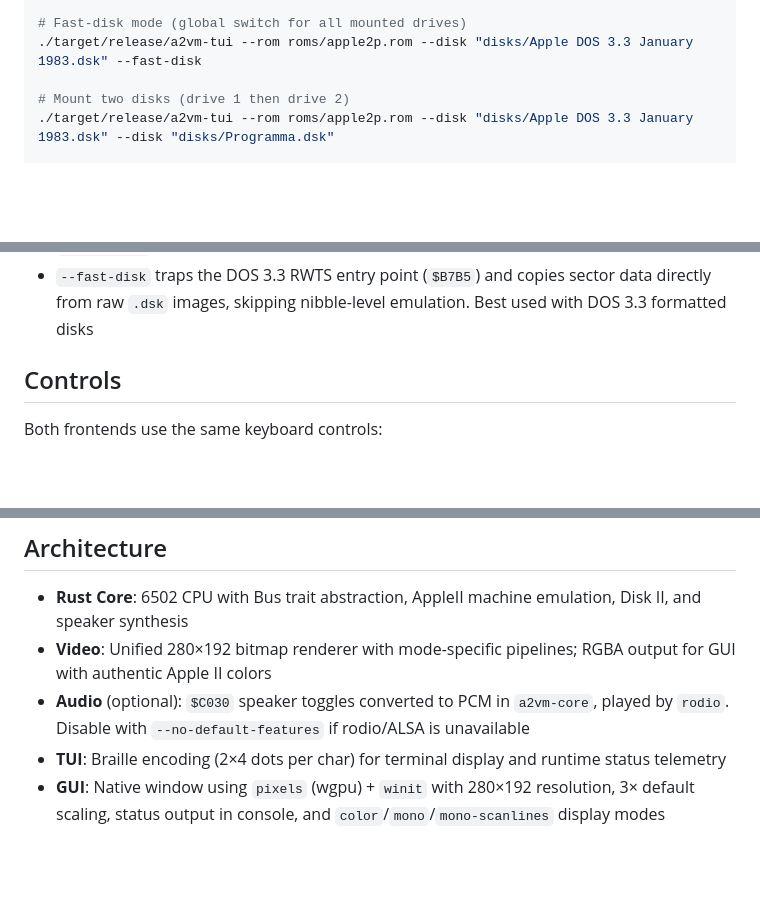
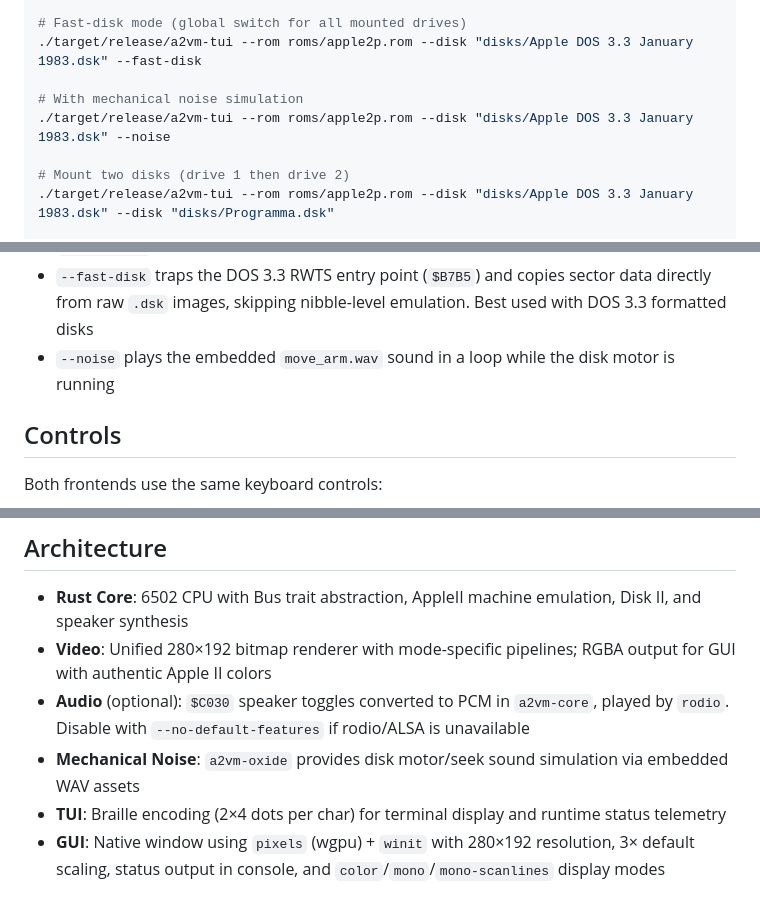
Before and after one commit to erning/a2vm, a Markdown page: README.md, 3 parts joined by grey strips. Drawn GitHub-style; blank space fills up the shorter version.

```diff
--- a/README.md
+++ b/README.md
@@ -35,6 +36,9 @@ cargo build --release -p a2vm-tui --no-default-features
 # Fast-disk mode (global switch for all mounted drives)
 ./target/release/a2vm-tui --rom roms/apple2p.rom --disk "disks/Apple DOS 3.3 January 1983.dsk" --fast-disk
 
+# With mechanical noise simulation
+./target/release/a2vm-tui --rom roms/apple2p.rom --disk "disks/Apple DOS 3.3 January 1983.dsk" --noise
+
 # Mount two disks (drive 1 then drive 2)
 ./target/release/a2vm-tui --rom roms/apple2p.rom --disk "disks/Apple DOS 3.3 January 1983.dsk" --disk "disks/Programma.dsk"
 
@@ -91,6 +96,7 @@ a2vm-gui ... [--color-mode <mode>]
 - `--disk` can be omitted, provided once, or provided twice (first maps to drive 1, second to drive 2)
 - `--fast-disk` is a global switch that applies to all mounted drives
 - `--fast-disk` traps the DOS 3.3 RWTS entry point (`$B7B5`) and copies sector data directly from raw `.dsk` images, skipping nibble-level emulation. Best used with DOS 3.3 formatted disks
+- `--noise` plays the embedded `move_arm.wav` sound in a loop while the disk motor is running
 
 ## Controls
 
@@ -130,6 +134,7 @@ cargo test klaus_dormann
 - **Rust Core**: 6502 CPU with Bus trait abstraction, AppleII machine emulation, Disk II, and speaker synthesis
 - **Video**: Unified 280×192 bitmap renderer with mode-specific pipelines; RGBA output for GUI with authentic Apple II colors
 - **Audio** (optional): `$C030` speaker toggles converted to PCM in `a2vm-core`, played by `rodio`. Disable with `--no-default-features` if rodio/ALSA is unavailable
+- **Mechanical Noise**: `a2vm-oxide` provides disk motor/seek sound simulation via embedded WAV assets
 - **TUI**: Braille encoding (2×4 dots per char) for terminal display and runtime status telemetry
 - **GUI**: Native window using `pixels` (wgpu) + `winit` with 280×192 resolution, 3× default scaling, status output in console, and `color`/`mono`/`mono-scanlines` display modes
 
```
Also changed, not shown: other parts of README.md (+11 -11 lines), AGENTS.md (+58 -38 lines).
